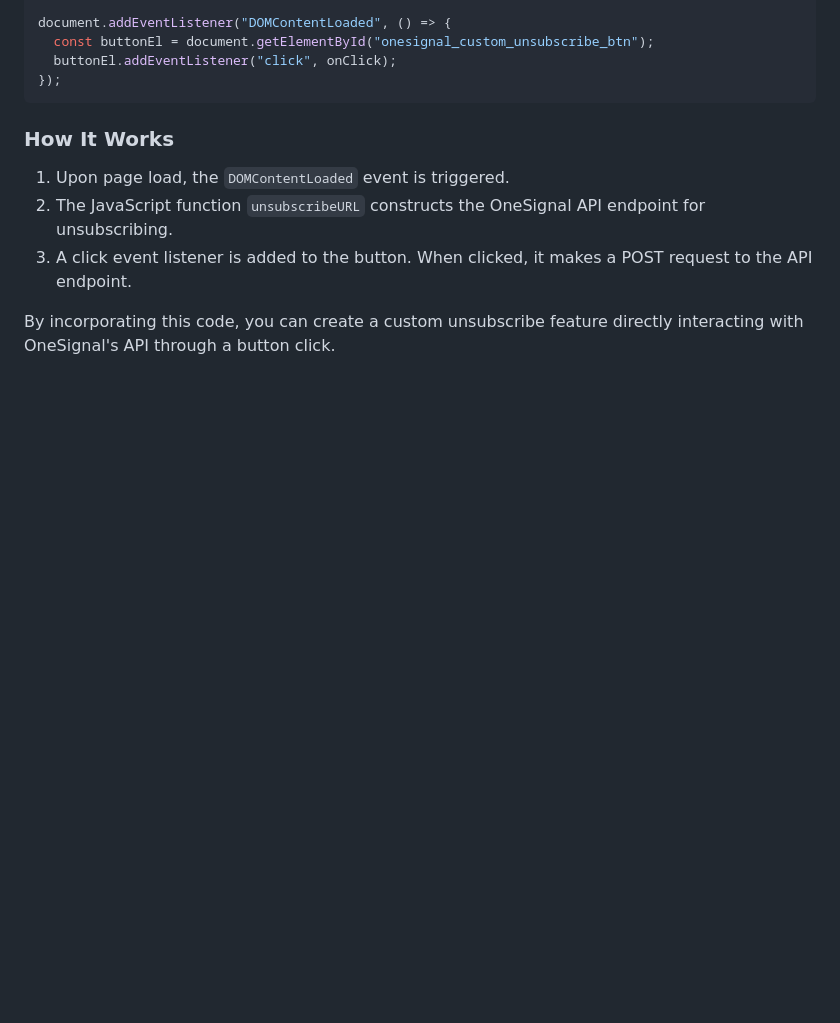
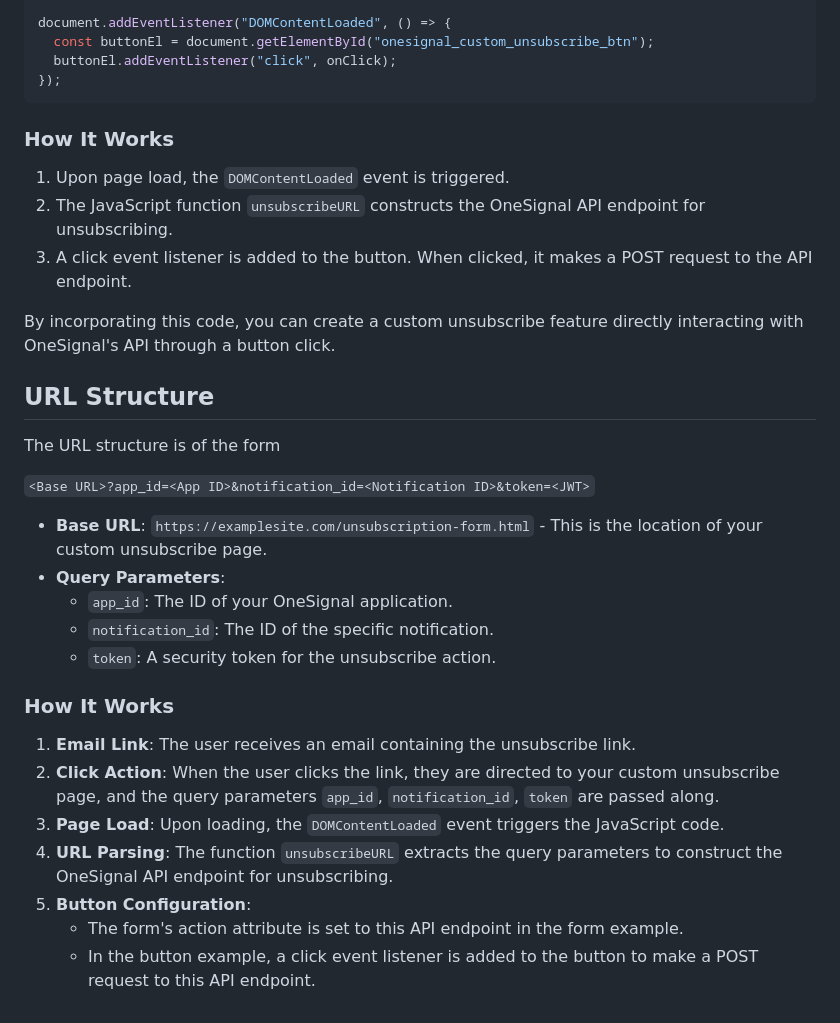
Before and after one commit to OneSignalDevelopers/unsubscribe-page-sample, a Markdown page: README.md, the part around the change. GitHub-like rendering; blank space fills up the shorter version.

Commit message:
Add notes on URL

```diff
--- a/README.md
+++ b/README.md
@@ -110,3 +110,25 @@ document.addEventListener("DOMContentLoaded", () => {
 3. A click event listener is added to the button. When clicked, it makes a POST request to the API endpoint.
 
 By incorporating this code, you can create a custom unsubscribe feature directly interacting with OneSignal's API through a button click.
+
+## URL Structure
+
+The URL structure is of the form
+
+`<Base URL>?app_id=<App ID>&notification_id=<Notification ID>&token=<JWT>`
+
+- **Base URL**: `https://examplesite.com/unsubscription-form.html` - This is the location of your custom unsubscribe page.
+- **Query Parameters**:
+  - `app_id`: The ID of your OneSignal application.
+  - `notification_id`: The ID of the specific notification.
+  - `token`: A security token for the unsubscribe action.
+
+### How It Works
+
+1. **Email Link**: The user receives an email containing the unsubscribe link.
+2. **Click Action**: When the user clicks the link, they are directed to your custom unsubscribe page, and the query parameters `app_id`, `notification_id`, `token` are passed along.
+3. **Page Load**: Upon loading, the `DOMContentLoaded` event triggers the JavaScript code.
+4. **URL Parsing**: The function `unsubscribeURL` extracts the query parameters to construct the OneSignal API endpoint for unsubscribing.
+5. **Button Configuration**:
+   - The form's action attribute is set to this API endpoint in the form example.
+   - In the button example, a click event listener is added to the button to make a POST request to this API endpoint.
```
